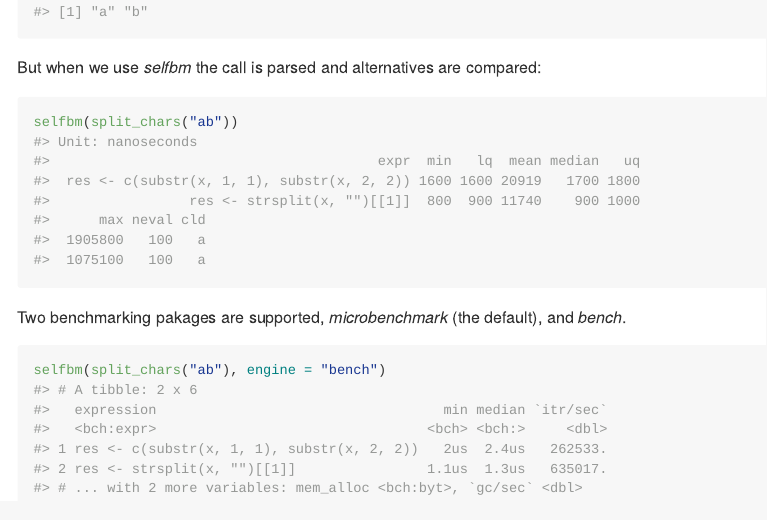
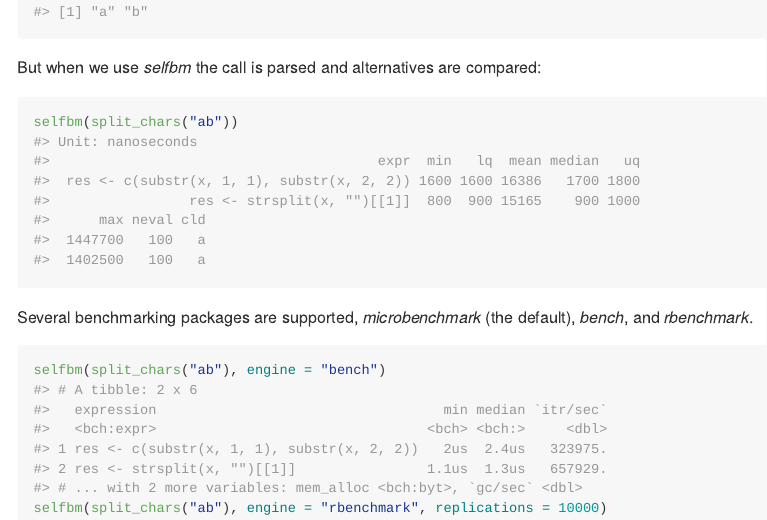
Before and after one commit to moodymudskipper/selfbm, an R Markdown document (README.Rmd): the page in a window 1100 px wide, from 890 px down. The pictures show the output file README.md that the author committed with the source, drawn offline in the style of GitHub.

Commit message:
added support for rbenchmark

````diff
--- a/README.Rmd
+++ b/README.Rmd
@@ -55,9 +55,10 @@ But when we use *selfbm* the call is parsed and alternatives are compared:
 selfbm(split_chars("ab"))
 ```
 
-Two benchmarking pakages are supported, *microbenchmark* (the default), and
-*bench*.
+Several benchmarking packages are supported, *microbenchmark* (the default),
+*bench*, and *rbenchmark*.
 
 ```{r}
 selfbm(split_chars("ab"), engine = "bench")
+selfbm(split_chars("ab"), engine = "rbenchmark", replications = 10000)
 ```
````
Also changed, not shown: R/selfbm.R (+3 -2 lines), README.md, 1 other file.
